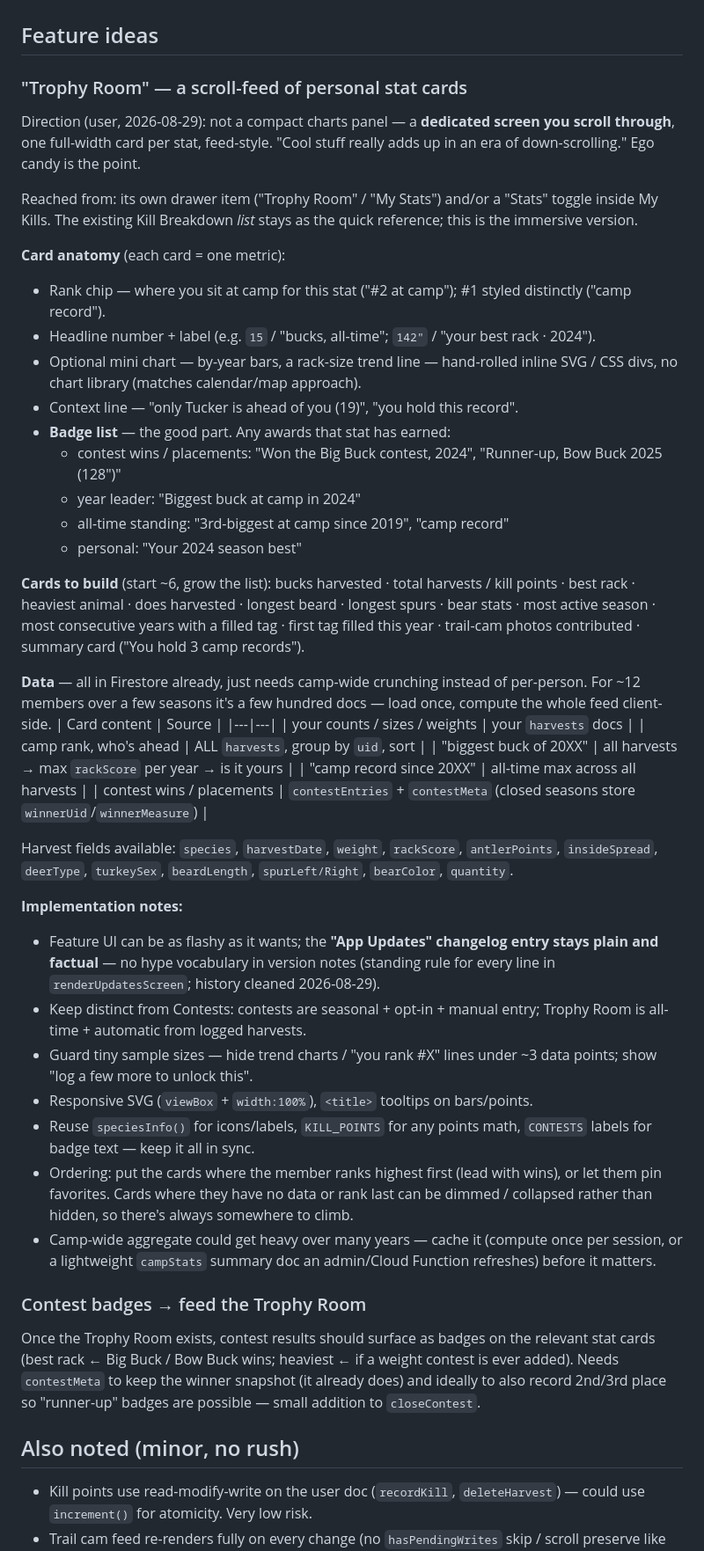
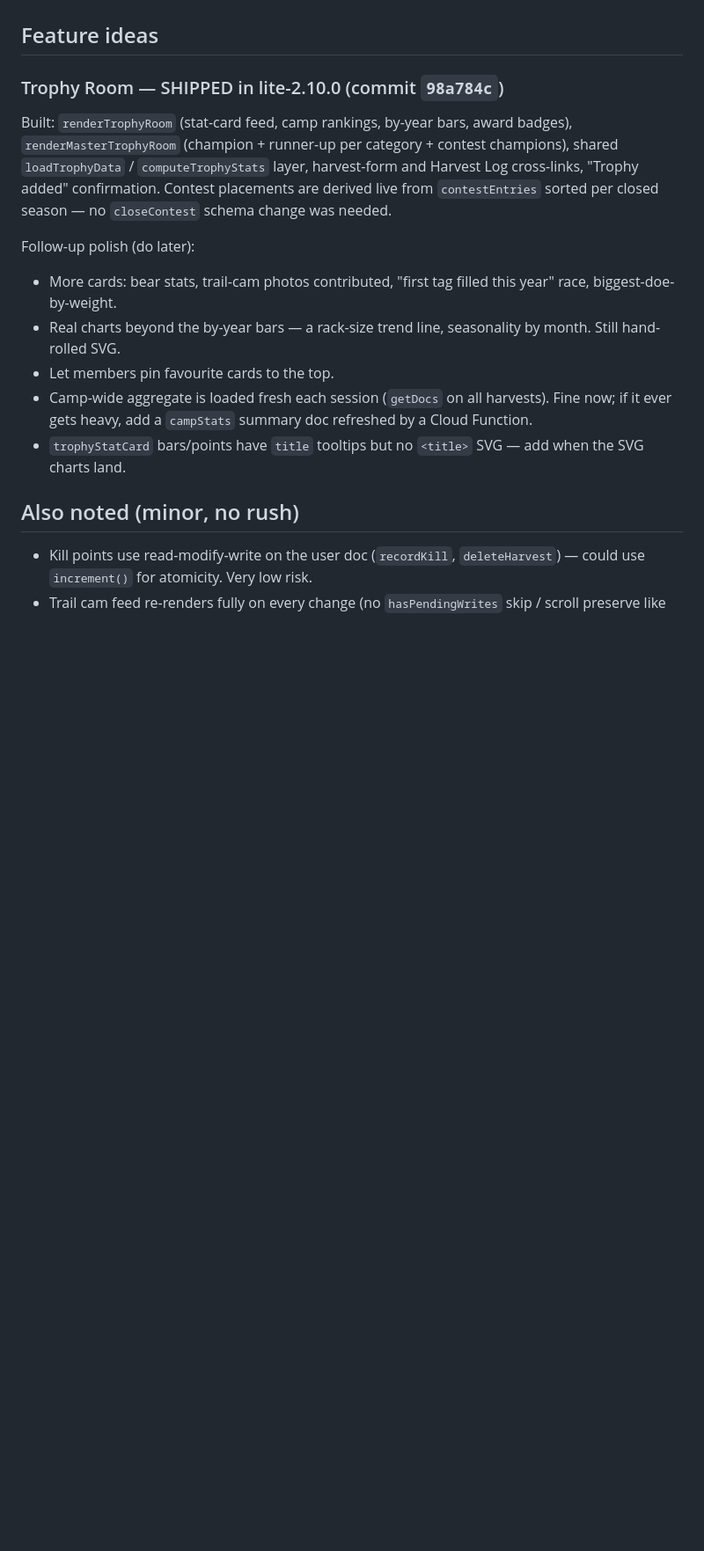
Before and after one commit to jasonscottq8/tuckers-camp-lite, a Markdown page: BACKLOG.md, the part around the change. Shown at 88% size. GitHub-like rendering; blank space fills up the shorter version.

Commit message:
Backlog: Trophy Room shipped; note follow-up polish

```diff
--- a/BACKLOG.md
+++ b/BACKLOG.md
@@ -149,77 +149,26 @@ The next deep pass should be dedicated to these two themes, not features.
 
 ## Feature ideas
 
-### "Trophy Room" — a scroll-feed of personal stat cards
+### Trophy Room — SHIPPED in lite-2.10.0 (commit `98a784c`)
 
-Direction (user, 2026-08-29): not a compact charts panel — a **dedicated
-screen you scroll through**, one full-width card per stat, feed-style. "Cool
-stuff really adds up in an era of down-scrolling." Ego candy is the point.
+Built: `renderTrophyRoom` (stat-card feed, camp rankings, by-year bars, award
+badges), `renderMasterTrophyRoom` (champion + runner-up per category + contest
+champions), shared `loadTrophyData` / `computeTrophyStats` layer, harvest-form
+and Harvest Log cross-links, "Trophy added" confirmation. Contest placements
+are derived live from `contestEntries` sorted per closed season — no
+`closeContest` schema change was needed.
 
-Reached from: its own drawer item ("Trophy Room" / "My Stats") and/or a
-"Stats" toggle inside My Kills. The existing Kill Breakdown *list* stays as
-the quick reference; this is the immersive version.
-
-**Card anatomy** (each card = one metric):
-- Rank chip — where you sit at camp for this stat ("#2 at camp"); #1 styled
-  distinctly ("camp record").
-- Headline number + label (e.g. `15` / "bucks, all-time"; `142"` / "your best
-  rack · 2024").
-- Optional mini chart — by-year bars, a rack-size trend line — hand-rolled
-  inline SVG / CSS divs, no chart library (matches calendar/map approach).
-- Context line — "only Tucker is ahead of you (19)", "you hold this record".
-- **Badge list** — the good part. Any awards that stat has earned:
-  - contest wins / placements: "Won the Big Buck contest, 2024",
-    "Runner-up, Bow Buck 2025 (128")"
-  - year leader: "Biggest buck at camp in 2024"
-  - all-time standing: "3rd-biggest at camp since 2019", "camp record"
-  - personal: "Your 2024 season best"
-
-**Cards to build** (start ~6, grow the list):
-bucks harvested · total harvests / kill points · best rack · heaviest animal ·
-does harvested · longest beard · longest spurs · bear stats · most active
-season · most consecutive years with a filled tag · first tag filled this
-year · trail-cam photos contributed · summary card ("You hold 3 camp records").
-
-**Data** — all in Firestore already, just needs camp-wide crunching instead of
-per-person. For ~12 members over a few seasons it's a few hundred docs — load
-once, compute the whole feed client-side.
-| Card content | Source |
-|---|---|
-| your counts / sizes / weights | your `harvests` docs |
-| camp rank, who's ahead | ALL `harvests`, group by `uid`, sort |
-| "biggest buck of 20XX" | all harvests → max `rackScore` per year → is it yours |
-| "camp record since 20XX" | all-time max across all harvests |
-| contest wins / placements | `contestEntries` + `contestMeta` (closed seasons store `winnerUid`/`winnerMeasure`) |
-
-Harvest fields available: `species`, `harvestDate`, `weight`, `rackScore`,
-`antlerPoints`, `insideSpread`, `deerType`, `turkeySex`, `beardLength`,
-`spurLeft/Right`, `bearColor`, `quantity`.
-
-**Implementation notes:**
-- Feature UI can be as flashy as it wants; the **"App Updates" changelog entry
-  stays plain and factual** — no hype vocabulary in version notes (standing
-  rule for every line in `renderUpdatesScreen`; history cleaned 2026-08-29).
-- Keep distinct from Contests: contests are seasonal + opt-in + manual entry;
-  Trophy Room is all-time + automatic from logged harvests.
-- Guard tiny sample sizes — hide trend charts / "you rank #X" lines under ~3
-  data points; show "log a few more to unlock this".
-- Responsive SVG (`viewBox` + `width:100%`), `<title>` tooltips on bars/points.
-- Reuse `speciesInfo()` for icons/labels, `KILL_POINTS` for any points math,
-  `CONTESTS` labels for badge text — keep it all in sync.
-- Ordering: put the cards where the member ranks highest first (lead with wins),
-  or let them pin favorites. Cards where they have no data or rank last can be
-  dimmed / collapsed rather than hidden, so there's always somewhere to climb.
-- Camp-wide aggregate could get heavy over many years — cache it (compute once
-  per session, or a lightweight `campStats` summary doc an admin/Cloud Function
-  refreshes) before it matters.
-
-### Contest badges → feed the Trophy Room
-
-Once the Trophy Room exists, contest results should surface as badges on the
-relevant stat cards (best rack ← Big Buck / Bow Buck wins; heaviest ← if a
-weight contest is ever added). Needs `contestMeta` to keep the winner snapshot
-(it already does) and ideally to also record 2nd/3rd place so "runner-up"
-badges are possible — small addition to `closeContest`.
+Follow-up polish (do later):
+- More cards: bear stats, trail-cam photos contributed, "first tag filled this
+  year" race, biggest-doe-by-weight.
+- Real charts beyond the by-year bars — a rack-size trend line, seasonality by
+  month. Still hand-rolled SVG.
+- Let members pin favourite cards to the top.
+- Camp-wide aggregate is loaded fresh each session (`getDocs` on all harvests).
+  Fine now; if it ever gets heavy, add a `campStats` summary doc refreshed by a
+  Cloud Function.
+- `trophyStatCard` bars/points have `title` tooltips but no `<title>` SVG — add
+  when the SVG charts land.
 
 ## Also noted (minor, no rush)
 
```
